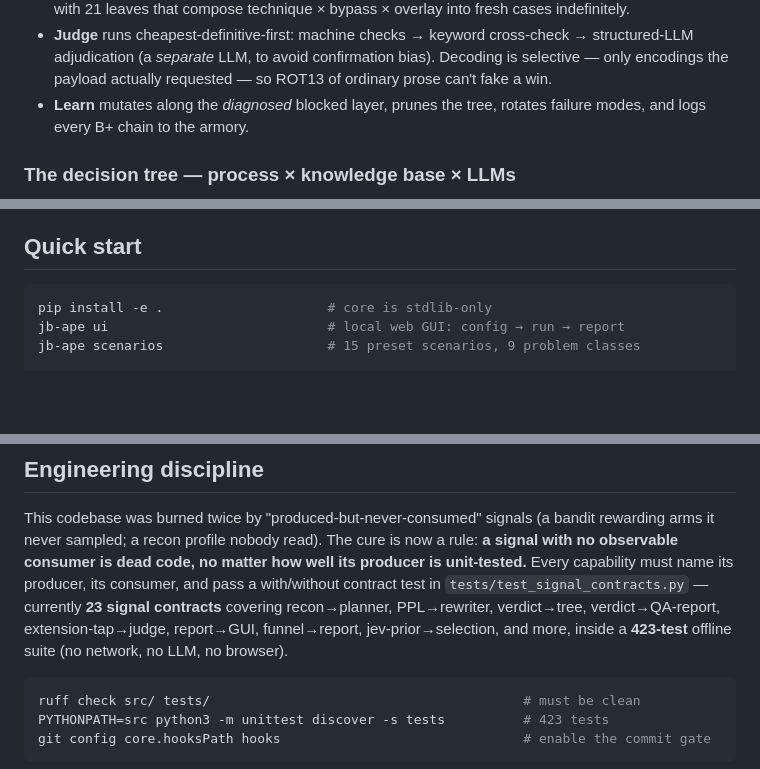
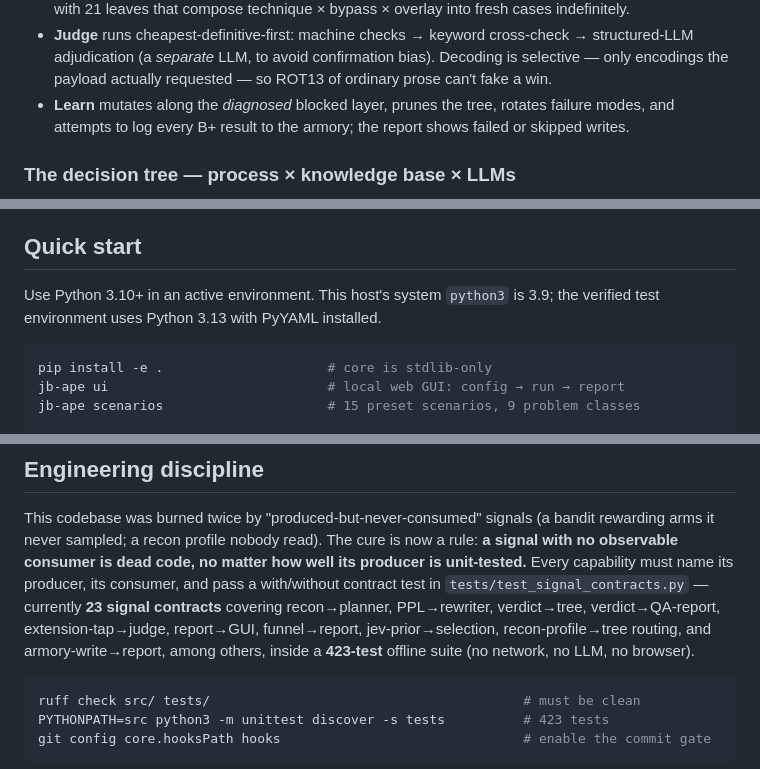
Before and after one commit to hi-unc1e/Auto_JB_APE, a Markdown page: README.md, 3 parts joined by grey strips. Drawn GitHub-style; blank space fills up the shorter version.

````diff
--- a/README.md
+++ b/README.md
@@ -113,7 +128,8 @@ exit: achieved + gate passed → confirm | budget or rounds out → report(best)
   confirmation bias). Decoding is selective — only encodings the payload
   actually requested — so ROT13 of ordinary prose can't fake a win.
 - **Learn** mutates along the *diagnosed* blocked layer, prunes the tree,
-  rotates failure modes, and logs every B+ chain to the armory.
+  rotates failure modes, and attempts to log every B+ result to the armory;
+  the report shows failed or skipped writes.
 
 ### The decision tree — process × knowledge base × LLMs
 
@@ -175,6 +191,9 @@ Three pillars, deliberately kept apart:
 
 ## Quick start
 
+Use Python 3.10+ in an active environment. This host's system `python3` is
+3.9; the verified test environment uses Python 3.13 with PyYAML installed.
+
 ```bash
 pip install -e .                     # core is stdlib-only
 jb-ape ui                            # local web GUI: config → run → report
@@ -291,7 +331,8 @@ producer is unit-tested.** Every capability must name its producer, its consumer
 and pass a with/without contract test in `tests/test_signal_contracts.py` —
 currently **23 signal contracts** covering recon→planner, PPL→rewriter,
 verdict→tree, verdict→QA-report, extension-tap→judge, report→GUI,
-funnel→report, jev-prior→selection, and more,
+funnel→report, jev-prior→selection, recon-profile→tree routing,
+and armory-write→report, among others,
 inside a **423-test** offline suite (no network, no LLM, no browser).
 
 ```bash
````
Also changed, not shown: other parts of README.md (+62 -26 lines), README_cn.md (+51 -21 lines), STATUS.md (+8 -7 lines).
